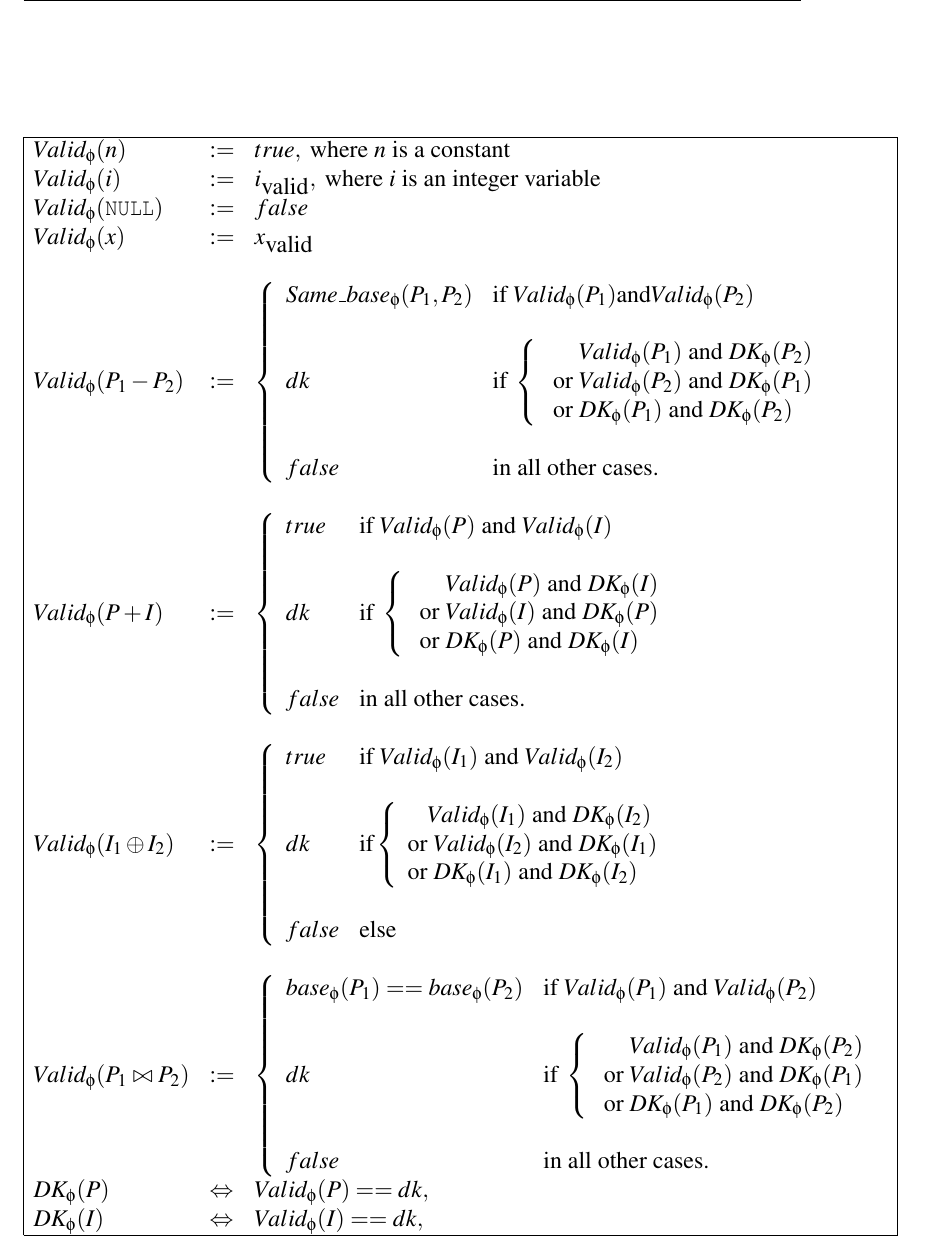
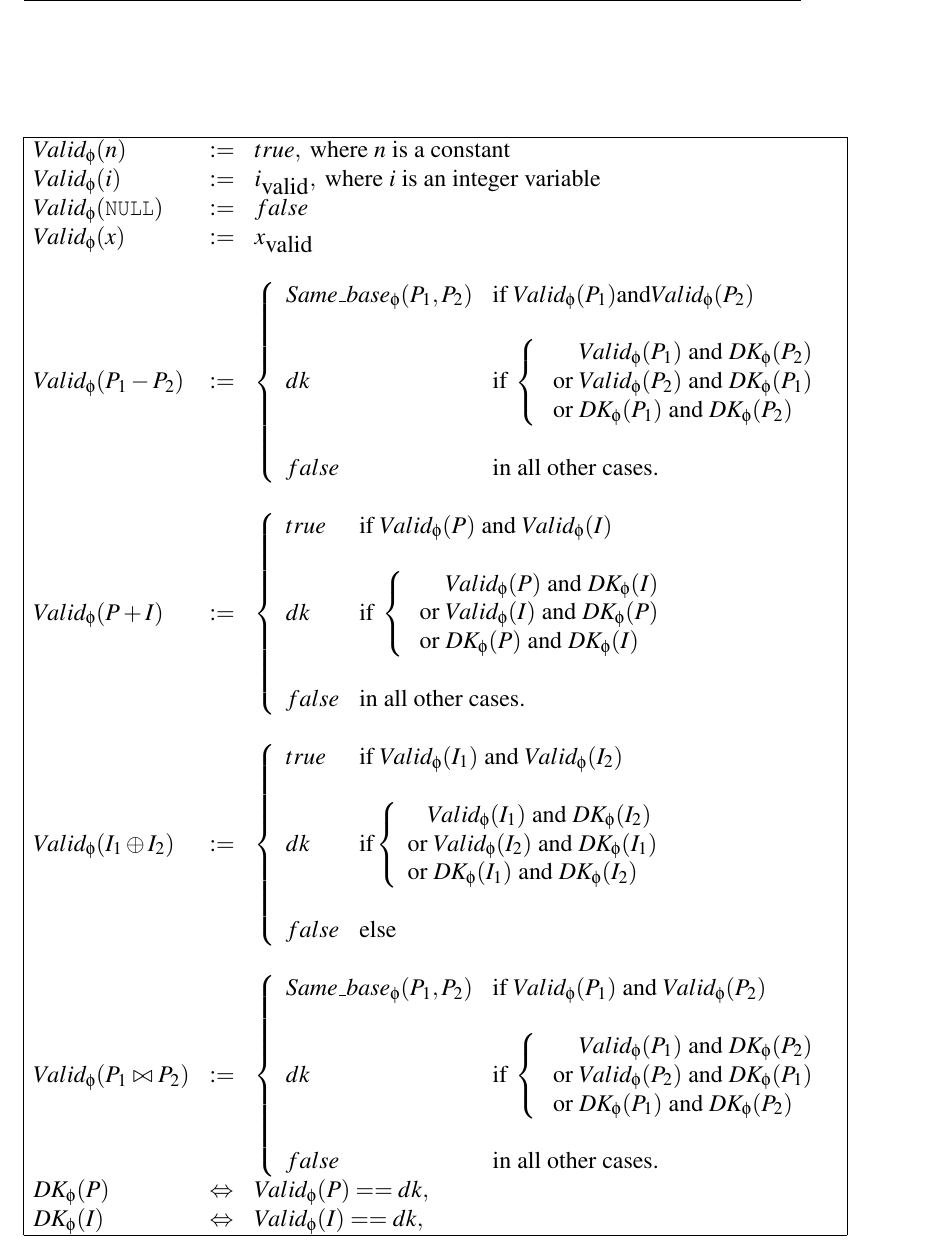
Before and after one commit to fgarnier/flatac, a LaTeX thesis (papers/TechnicalReport/logic.tex, which reads papers/TechnicalReport/arithmpointeval.tex): part of page 24 of 35, cut so that both start at the same text. Compiled offline with pdfLaTeX.

Commit message:
fixing some error inside the technical report

```diff
--- a/papers/TechnicalReport/arithmpointeval.tex
+++ b/papers/TechnicalReport/arithmpointeval.tex
@@ -163,7 +163,7 @@ $$
 \false & \mbox{else} \\ \end{array} \right . \\
 &&\\
 \isvalid{\phi}{P_1 \bowtie P_2} &:=&\left \lbrace \begin{array}{ll}
- \base{\phi}{P_1}==\base{\phi}{P_2} & \mbox{if } \isvalid{\phi}{P_1} \ \andmath \ \isvalid{\phi}{P_2} \\
+ \samebase{\phi}{P_1}{P_2} & \mbox{if } \isvalid{\phi}{P_1} \ \andmath \ \isvalid{\phi}{P_2} \\
 &\\
 \dk & \mbox{if }
 \left \lbrace \begin{array}{l} \phantom{\mbox{ or }}\isvalid{\phi}{P_1} \ \andmath \ \DK{\phi}{P_2} \\
```
